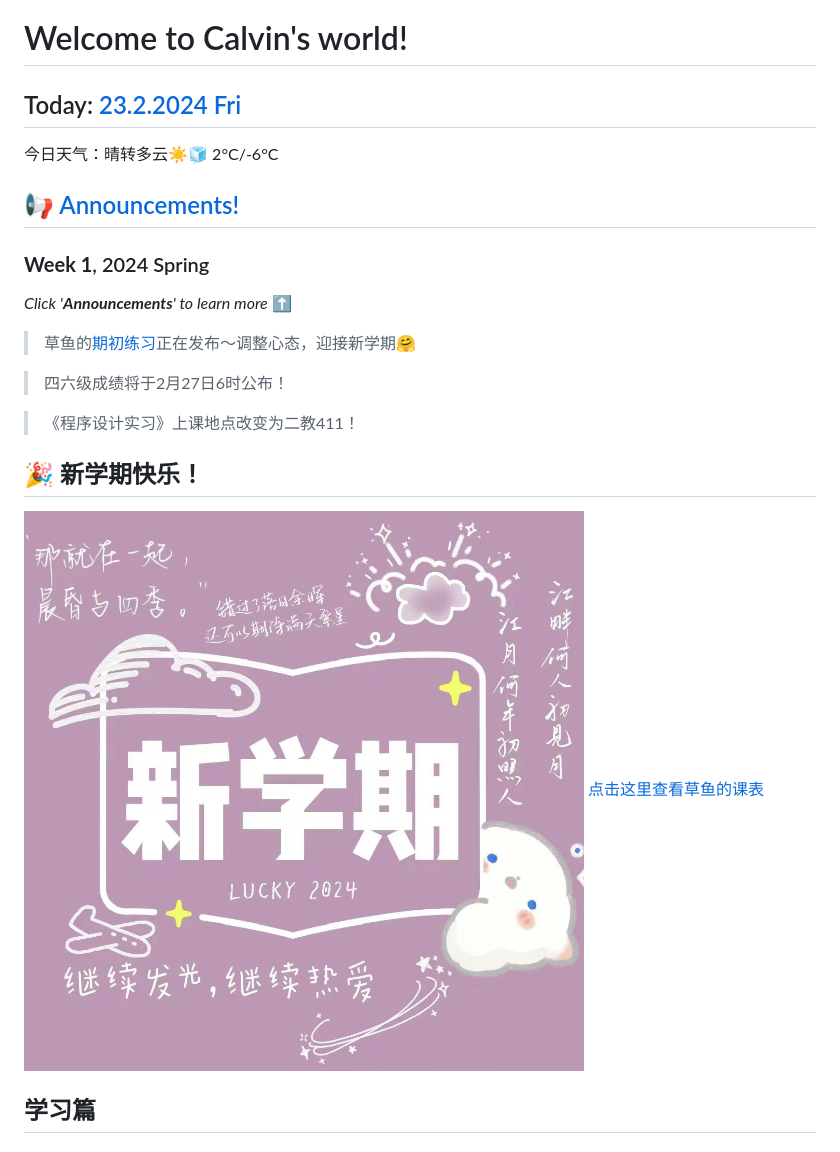
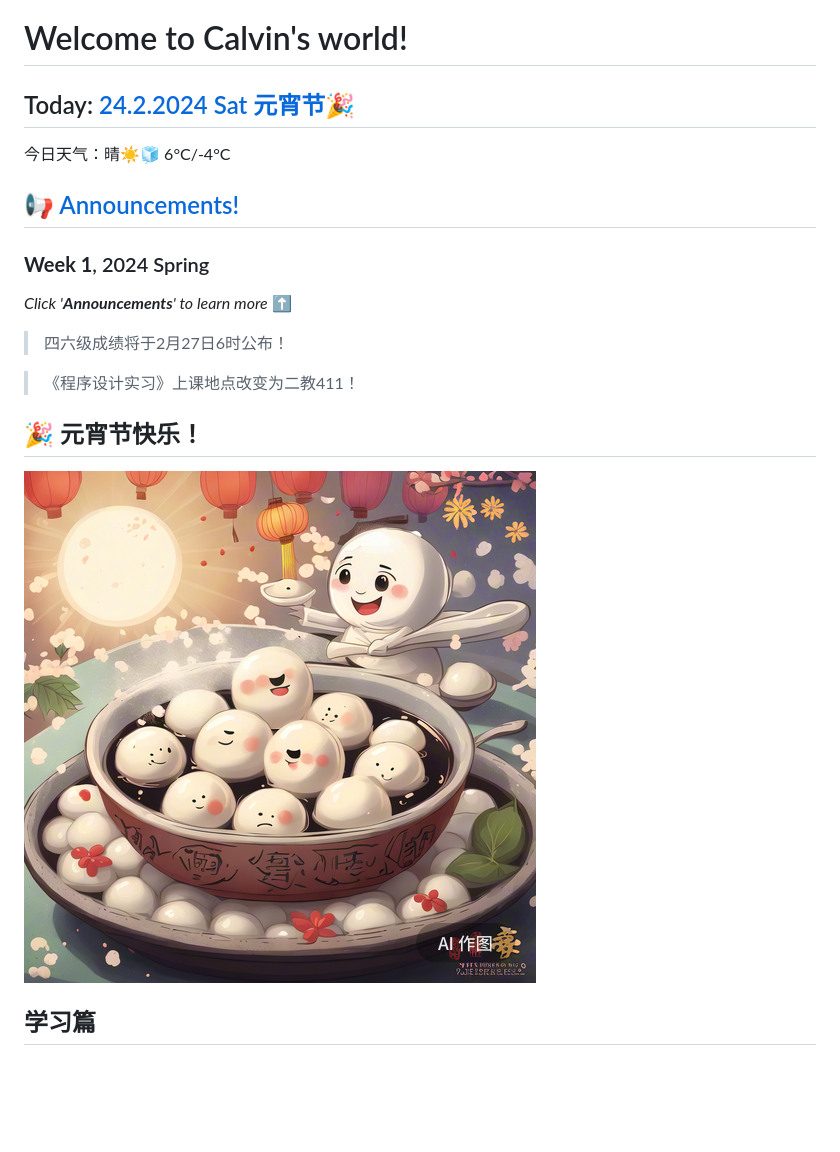
Before and after one commit to CalvinXiaocao/CalvinXiaocao.github.io, a Markdown page: public.md, the part around the change. Drawn GitHub-style; pictures changed too: 24sp/lantern.png (added); blank space fills up the shorter version.

Commit message:
2024 Spring Week 1

```diff
--- a/public.md
+++ b/public.md
@@ -1,7 +1,7 @@
 # Welcome to Calvin's world!
 
-## Today:[ 23.2.2024 Fri](/schedule/24sp-fri)
-今日天气：晴转多云☀️🧊 2°C/-6°C
+## Today:[ 24.2.2024 Sat 元宵节🎉](/schedule/24sp-weekend)
+今日天气：晴☀️🧊 6°C/-4°C
 
 ## 📢[ Announcements!](/24sp/week1)
 
@@ -9,16 +9,13 @@
 
 *Click '**Announcements**' to learn more* ⬆️
 
-> 草鱼的[期初练习](/24sp/exam0)正在发布～调整心态，迎接新学期🤗
-
 > 四六级成绩将于2月27日6时公布！
 
 > 《程序设计实习》上课地点改变为二教411！
 
-## 🎉 新学期快乐！
+## 🎉 元宵节快乐！
 
-![happy 新学期!](/24sp/newsemester.jpg)
-[点击这里查看草鱼的课表](/schedule/24sp)
+![happy 元宵节!](/24sp/lantern.png)
 
 ## 学习篇
 
```
Also changed, not shown: schedule/24sp-weekend.md (+3 -0 lines).
